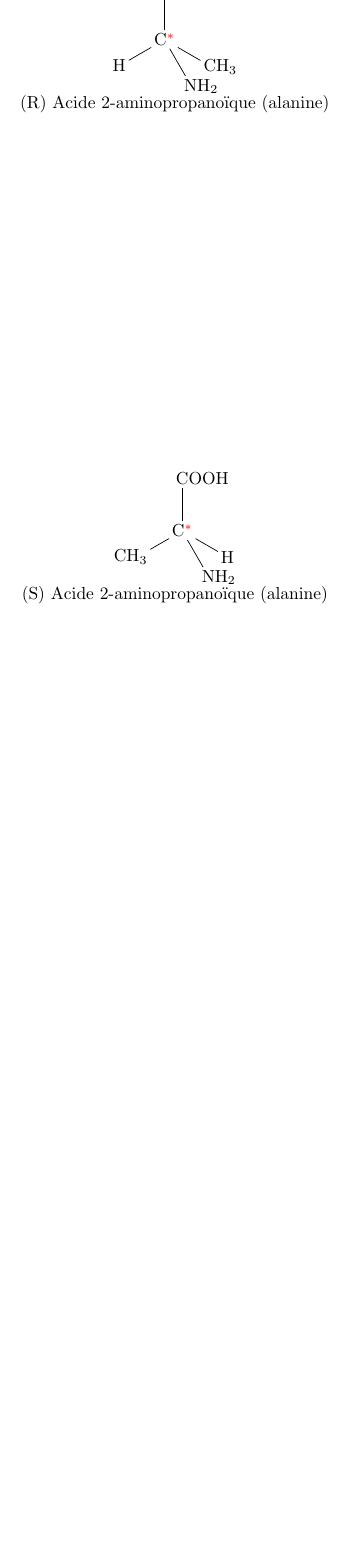
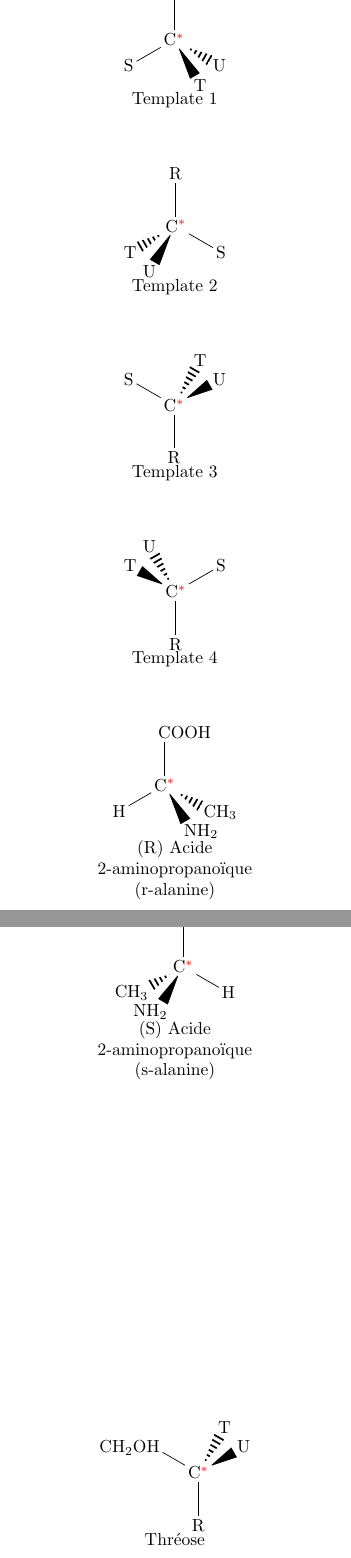
Before and after one commit to YPatois/cours_stl, a LaTeX document (utiles/molecules.tex): part of page 3 of 3 before the commit and two parts of pages 3 and 4 of 4 after it, the two joined at a grey line, cut so that both start at the same text, the shorter picture padded with empty space. Compiled offline with pdfLaTeX.

Commit message:
Useful templates

```diff
--- a/utiles/molecules.tex
+++ b/utiles/molecules.tex
@@ -89,19 +89,64 @@ Acide 2-aminopropanoïque (alanine)
 \end{center}
 \vfill
 
+
 \begin{center}
-\chemfig[angle increment=30]{
-    C^{\color{red}*}(-[3]COOH)(-[7]H)(-[-1]CH_3)(-[-2]NH_2)
+\chemfig[bond join=true]{
+    C^{\color{red}*}(-[:90]R)(-[:-150]S)(<[:-60]T)(<:[:-30]U)
 }\\
-(R) Acide 2-aminopropanoïque (alanine)
+Template 1
 \end{center}
 \vfill
 
 \begin{center}
-\chemfig[angle increment=30]{
-    C^{\color{red}*}(-[3]COOH)(-[7]CH_3)(-[-1]H)(-[-2]NH_2)
+\chemfig[bond join=true]{
+    C^{\color{red}*}(-[:90]R)(-[:-30]S)(<:[:-150]T)(<[:-120]U)
 }\\
-(S) Acide 2-aminopropanoïque (alanine)
+Template 2
+\end{center}
+\vfill
+
+\begin{center}
+\chemfig[bond join=true]{
+    C^{\color{red}*}(-[:-90]R)(-[:150]S)(<:[:60]T)(<[:30]U)
+}\\
+Template 3
+\end{center}
+\vfill
+
+\begin{center}
+\chemfig[bond join=true]{
+    C^{\color{red}*}(-[:-90]R)(-[:30]S)(<[:150]T)(<:[:120]U)
+}\\
+Template 4
+\end{center}
+\vfill
+
+\begin{center}
+\chemfig[bond join=true]{
+    C^{\color{red}*}(-[:90]COOH)(-[:-150]H)(<[:-60]NH_2)(<:[:-30]CH_3)
+}\\
+(R) Acide\\
+2-aminopropanoïque\\
+(r-alanine)
+\end{center}
+\vfill
+
+\begin{center}
+\chemfig[bond join=true]{
+    C^{\color{red}*}(-[:90]COOH)(-[:-30]H)(<:[:-150]CH_3)(<[:-120]NH_2)
+}\\
+(S) Acide\\
+2-aminopropanoïque\\
+(s-alanine)
+\end{center}
+\vfill
+
+\begin{center}
+\chemfig[bond join=true]{
+    C^{\color{red}*}(-[:-90]R)(-[:150]CH_2OH)(<:[:60]T)(<[:30]U)
+}\\
+Thréose
 \end{center}
 \vfill
 
```
Also changed, not shown: utiles/molecules.tex (4 more changed lines).
